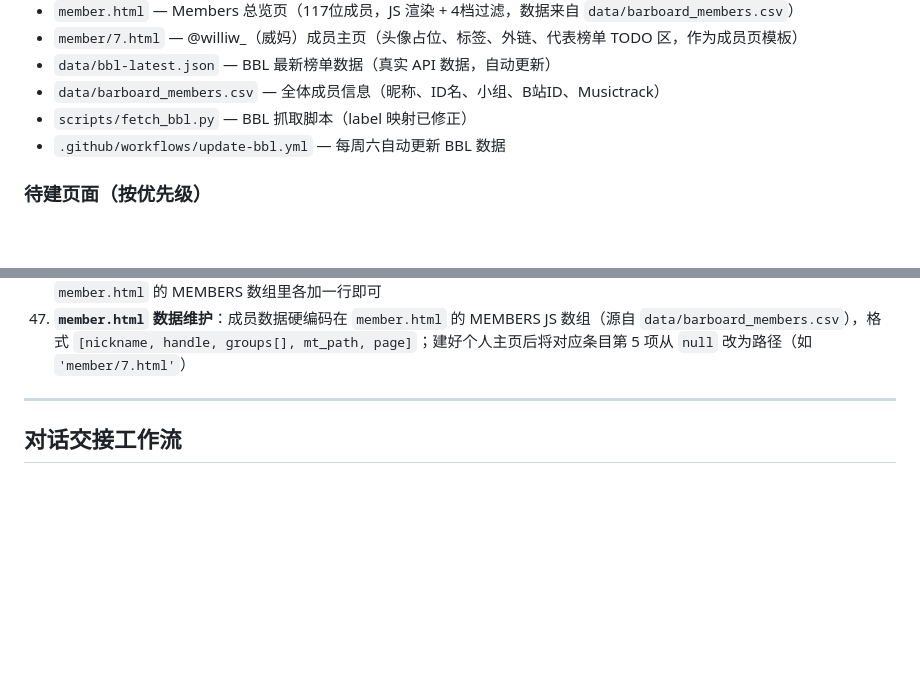
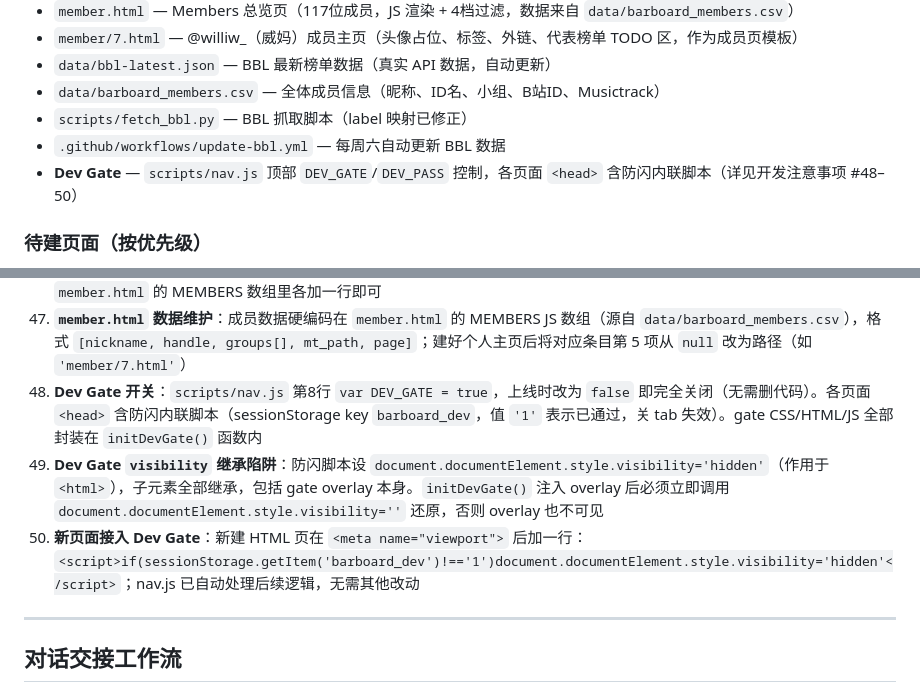
Before and after one commit to barboard-space/barboard, a Markdown page: CLAUDE.md, 2 parts joined by grey strips. GitHub-like rendering; blank space fills up the shorter version.

```diff
--- a/CLAUDE.md
+++ b/CLAUDE.md
@@ -35,6 +35,7 @@
 - `data/barboard_members.csv` — 全体成员信息（昵称、ID名、小组、B站ID、Musictrack）
 - `scripts/fetch_bbl.py` — BBL 抓取脚本（label 映射已修正）
 - `.github/workflows/update-bbl.yml` — 每周六自动更新 BBL 数据
+- **Dev Gate** — `scripts/nav.js` 顶部 `DEV_GATE`/`DEV_PASS` 控制，各页面 `<head>` 含防闪内联脚本（详见开发注意事项 #48–50）
 
 ### 待建页面（按优先级）
 - `barvision/2026/events.html` 中的表单 URL — **6月1日前填入**（`const FORM_URL = ''` 占位符）
@@ -353,6 +354,9 @@ barboard-space/
 45. **成员页编号规则**：`member/数字.html`，1–10 为预留位，其他成员从 11 起；当前已建：`member/7.html`（@williw_）。`member.html` 为总览入口（已完成）
 46. **`@username` 自动解析**：`index.html` 中 `MEMBER_MAP`（键为 handle/B站ID，值为 `{nickname, href}`）+ `parseMentions(raw)` 函数；`buildTicker()` 和 `renderUpdates()` 均调用，JSON 文件只需写纯文本 `@username`，在 MEMBER_MAP 中的自动转为带 tooltip 的 `.member` 链接，不在则保留纯文本。新增成员时在 MEMBER_MAP 和 `member.html` 的 MEMBERS 数组里各加一行即可
 47. **`member.html` 数据维护**：成员数据硬编码在 `member.html` 的 MEMBERS JS 数组（源自 `data/barboard_members.csv`），格式 `[nickname, handle, groups[], mt_path, page]`；建好个人主页后将对应条目第 5 项从 `null` 改为路径（如 `'member/7.html'`）
+48. **Dev Gate 开关**：`scripts/nav.js` 第8行 `var DEV_GATE = true`，上线时改为 `false` 即完全关闭（无需删代码）。各页面 `<head>` 含防闪内联脚本（sessionStorage key `barboard_dev`，值 `'1'` 表示已通过，关 tab 失效）。gate CSS/HTML/JS 全部封装在 `initDevGate()` 函数内
+49. **Dev Gate `visibility` 继承陷阱**：防闪脚本设 `document.documentElement.style.visibility='hidden'`（作用于 `<html>`），子元素全部继承，包括 gate overlay 本身。`initDevGate()` 注入 overlay 后必须立即调用 `document.documentElement.style.visibility=''` 还原，否则 overlay 也不可见
+50. **新页面接入 Dev Gate**：新建 HTML 页在 `<meta name="viewport">` 后加一行：`<script>if(sessionStorage.getItem('barboard_dev')!=='1')document.documentElement.style.visibility='hidden'</script>`；nav.js 已自动处理后续逻辑，无需其他改动
 
 ---
 
```
Also changed, not shown: CHANGELOG.md (+22 -0 lines).
